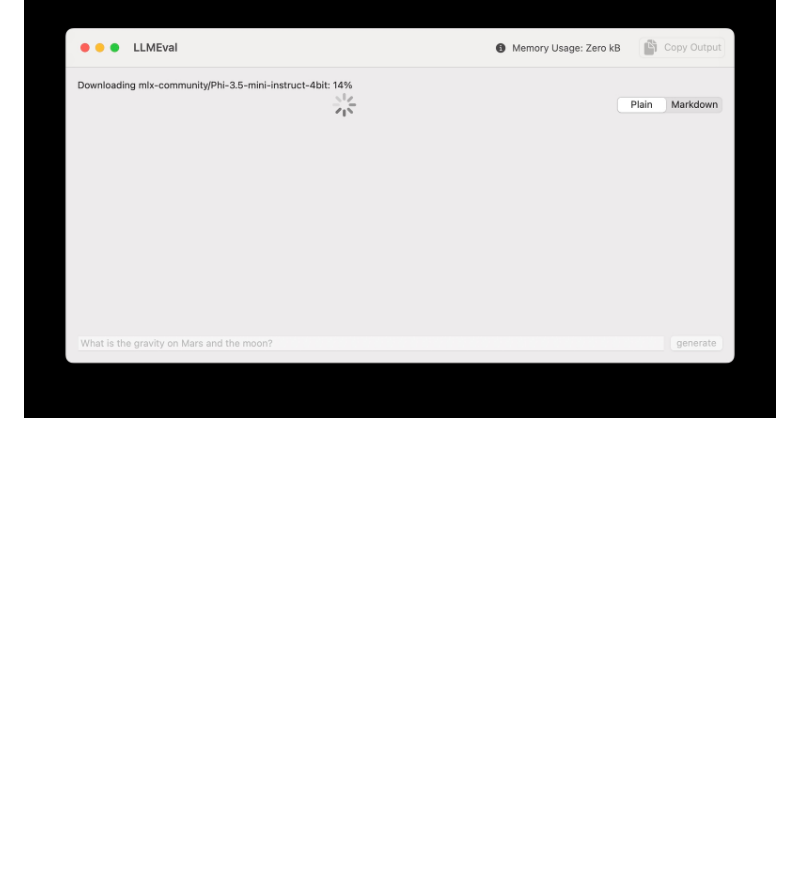
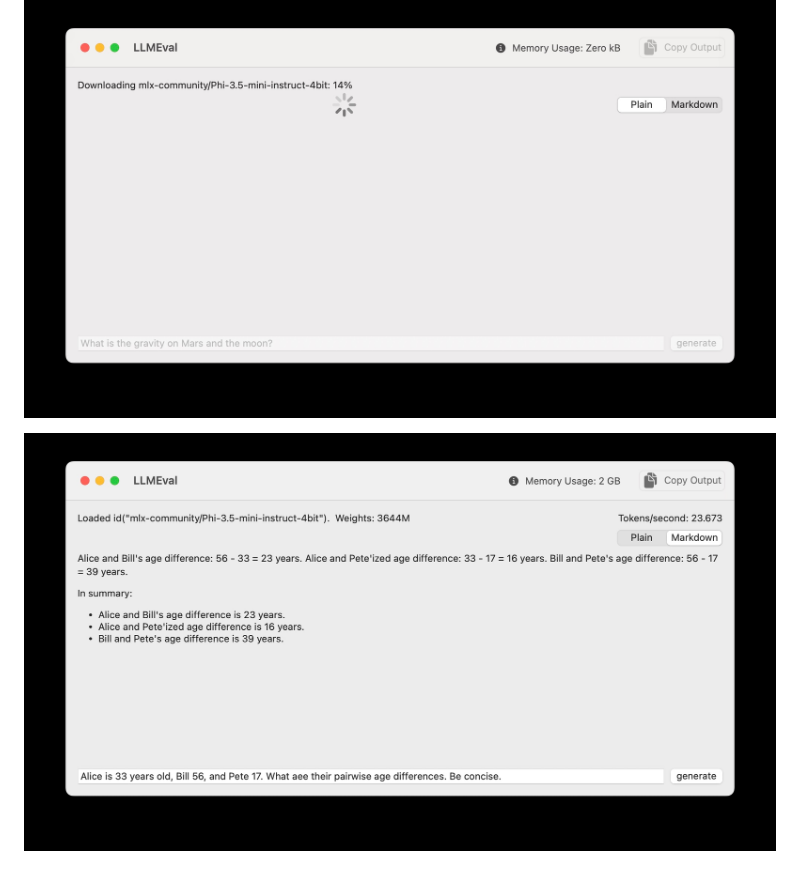
Before and after one commit to mark-watson/SwiftAI-book, a Markdown page: manuscript/llm_mlx.md, the part around the change. Drawn GitHub-style; pictures changed too: manuscript/images/LLMEval2.jpg (added); blank space fills up the shorter version.

```diff
--- a/manuscript/llm_mlx.md
+++ b/manuscript/llm_mlx.md
@@ -46,3 +46,6 @@ Here is the file browser view of this project:
 Running the LLMEval project:
 
 ![LLMEval app downloading model file](images/LLMEval1.jpg)
+
+
+![LLMEval app answering user's question](images/LLMEval2.jpg)
```
